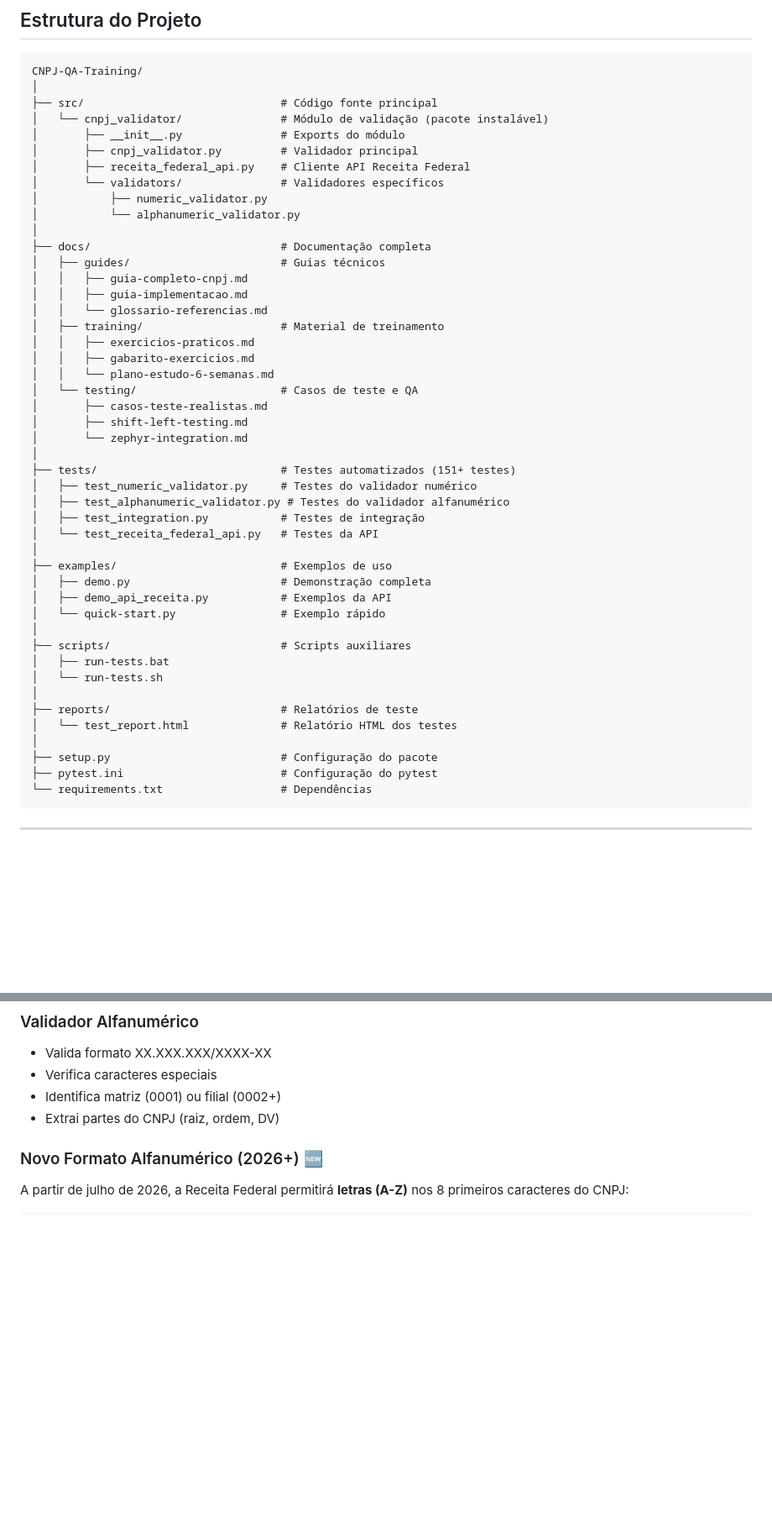
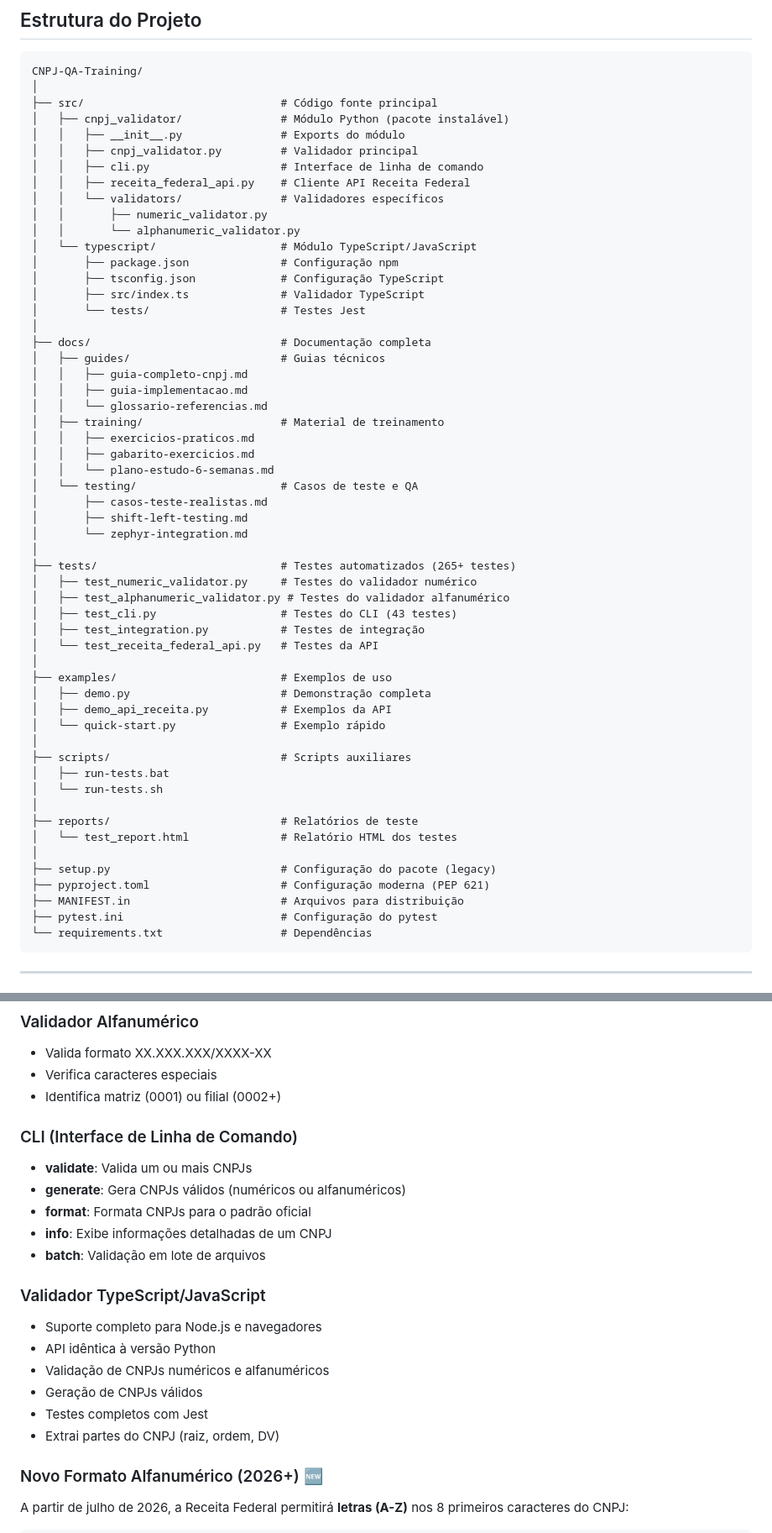
Before and after one commit to RaFeltrim/CNPJ-QA-Training, a Markdown page: README.md, 2 parts joined by grey strips. Shown at 84% size. Rendered like a GitHub page; blank space fills up the shorter version.

````diff
--- a/README.md
+++ b/README.md
@@ -83,13 +145,19 @@ except ReceitaFederalAPIError as e:
 CNPJ-QA-Training/
 │
 ├── src/                              # Código fonte principal
-│   └── cnpj_validator/               # Módulo de validação (pacote instalável)
-│       ├── __init__.py               # Exports do módulo
-│       ├── cnpj_validator.py         # Validador principal
-│       ├── receita_federal_api.py    # Cliente API Receita Federal
-│       └── validators/               # Validadores específicos
-│           ├── numeric_validator.py
-│           └── alphanumeric_validator.py
+│   ├── cnpj_validator/               # Módulo Python (pacote instalável)
+│   │   ├── __init__.py               # Exports do módulo
+│   │   ├── cnpj_validator.py         # Validador principal
+│   │   ├── cli.py                    # Interface de linha de comando
+│   │   ├── receita_federal_api.py    # Cliente API Receita Federal
+│   │   └── validators/               # Validadores específicos
+│   │       ├── numeric_validator.py
+│   │       └── alphanumeric_validator.py
+│   └── typescript/                   # Módulo TypeScript/JavaScript
+│       ├── package.json              # Configuração npm
+│       ├── tsconfig.json             # Configuração TypeScript
+│       ├── src/index.ts              # Validador TypeScript
+│       └── tests/                    # Testes Jest
 │
 ├── docs/                             # Documentação completa
 │   ├── guides/                       # Guias técnicos
@@ -105,9 +173,10 @@ CNPJ-QA-Training/
 │       ├── shift-left-testing.md
 │       └── zephyr-integration.md
 │
-├── tests/                            # Testes automatizados (151+ testes)
+├── tests/                            # Testes automatizados (265+ testes)
 │   ├── test_numeric_validator.py     # Testes do validador numérico
 │   ├── test_alphanumeric_validator.py # Testes do validador alfanumérico
+│   ├── test_cli.py                   # Testes do CLI (43 testes)
 │   ├── test_integration.py           # Testes de integração
 │   └── test_receita_federal_api.py   # Testes da API
 │
@@ -123,7 +192,9 @@ CNPJ-QA-Training/
 ├── reports/                          # Relatórios de teste
 │   └── test_report.html              # Relatório HTML dos testes
 │
-├── setup.py                          # Configuração do pacote
+├── setup.py                          # Configuração do pacote (legacy)
+├── pyproject.toml                    # Configuração moderna (PEP 621)
+├── MANIFEST.in                       # Arquivos para distribuição
 ├── pytest.ini                        # Configuração do pytest
 └── requirements.txt                  # Dependências
 ```
@@ -198,6 +291,22 @@ Este projeto utiliza **Scaffolding** (Andaimes Educacionais), técnica pedagógi
 - Valida formato XX.XXX.XXX/XXXX-XX
 - Verifica caracteres especiais
 - Identifica matriz (0001) ou filial (0002+)
+
+### CLI (Interface de Linha de Comando)
+
+- **validate**: Valida um ou mais CNPJs
+- **generate**: Gera CNPJs válidos (numéricos ou alfanuméricos)
+- **format**: Formata CNPJs para o padrão oficial
+- **info**: Exibe informações detalhadas de um CNPJ
+- **batch**: Validação em lote de arquivos
+
+### Validador TypeScript/JavaScript
+
+- Suporte completo para Node.js e navegadores
+- API idêntica à versão Python
+- Validação de CNPJs numéricos e alfanuméricos
+- Geração de CNPJs válidos
+- Testes completos com Jest
 - Extrai partes do CNPJ (raiz, ordem, DV)
 
 ### Novo Formato Alfanumérico (2026+) 🆕
````
Also changed, not shown: other parts of README.md (+97 -10 lines).
